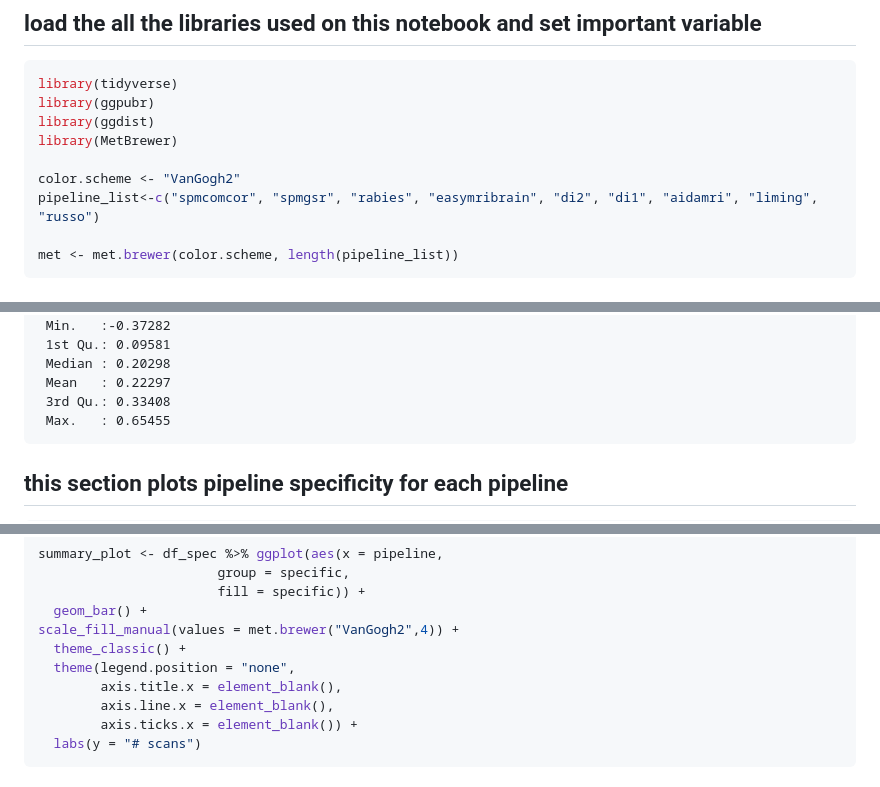
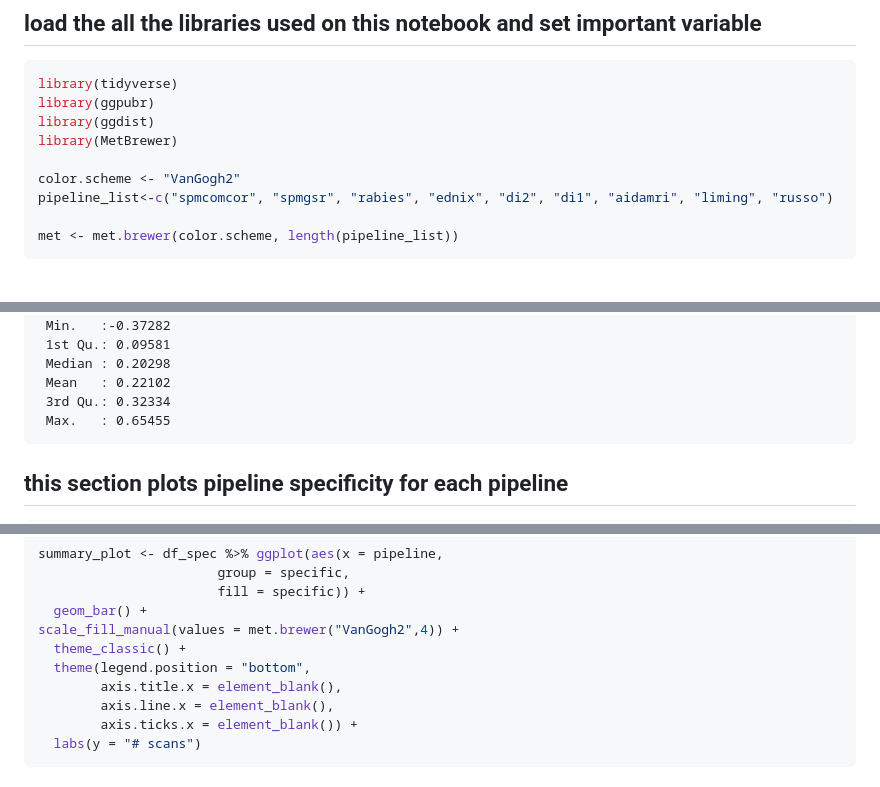
Before and after one commit to grandjeanlab/multiverse, a Markdown page: specificity.md, 3 parts joined by grey strips. Drawn GitHub-style.

````diff
--- a/specificity.md
+++ b/specificity.md
@@ -11,7 +11,7 @@ library(ggdist)
 library(MetBrewer)
 
 color.scheme <- "VanGogh2"
-pipeline_list<-c("spmcomcor", "spmgsr", "rabies", "easymribrain", "di2", "di1", "aidamri", "liming", "russo")
+pipeline_list<-c("spmcomcor", "spmgsr", "rabies", "ednix", "di2", "di1", "aidamri", "liming", "russo")
 
 met <- met.brewer(color.scheme, length(pipeline_list))
 ```
@@ -194,8 +194,8 @@ df %>% filter(global.exclude == 1) %>% select(paste0(pipeline_list,".aca")) %>%
      Min.   :-0.37282
      1st Qu.: 0.09581
      Median : 0.20298
-     Mean   : 0.22297
-     3rd Qu.: 0.33408
+     Mean   : 0.22102
+     3rd Qu.: 0.32334
      Max.   : 0.65455
 
 
@@ -304,7 +304,7 @@ summary_plot <- df_spec %>% ggplot(aes(x = pipeline,
   geom_bar() +
 scale_fill_manual(values = met.brewer("VanGogh2",4)) +
   theme_classic() +
-  theme(legend.position = "none",
+  theme(legend.position = "bottom",
         axis.title.x = element_blank(),
         axis.line.x = element_blank(),
         axis.ticks.x = element_blank()) +
````
Also changed, not shown: other parts of specificity.md (+43 -43 lines), pipeline.md (+38 -1 lines), assets/tmp/specificity.png, 6 other files.
